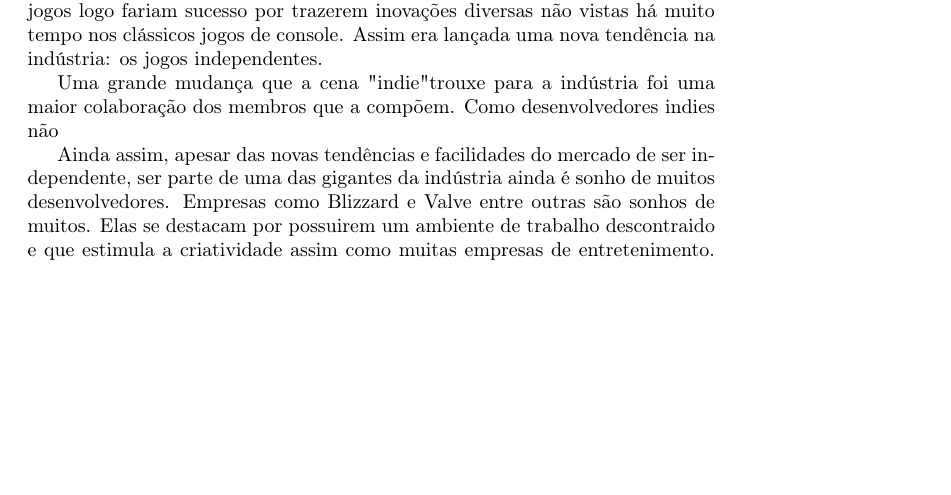
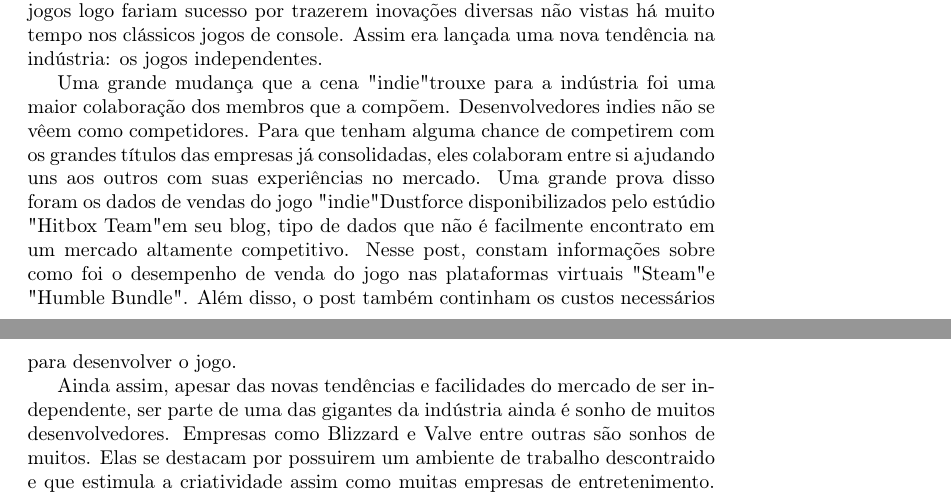
Before and after one commit to matheuslessarodrigues/ProjetoFinalTilt, a LaTeX document (main.tex, which reads TrabalhosRelacionados.tex): part of page 1 of 2 before the commit and two parts of pages 1 and 2 of 2 after it, the two joined at a grey line, cut so that both start at the same text, the shorter picture padded with empty space. Compiled offline with pdfLaTeX.

Commit message:
dustforce

```diff
--- a/TrabalhosRelacionados.tex
+++ b/TrabalhosRelacionados.tex
@@ -4,7 +4,7 @@ Apesar de toda essa dificuldade, a indústria de jogos eletrônicos é uma que m
 
 Sendo uma área que vem ganhando cada vez mais reconhecimento e notoriedade, empreendedores vêem oportunidade em começar sua própria "startup" de video-games. Isso se deve também ao surgimento e popularização de meios de distribuição digital (lojas virtuais, portais de jogos, etc) que facilitam levar o jogo da desenvolvedora aos jogadores. Esse tipo de startup logo ficaria conhecido como desenvolvedor independente, ou apenas "indie". São independentes pois não necessitam mais de uma empresa publicadora para distribuir seus jogos pelas prateleiras de uma loja de varejo ("retail"), eles simplesmente distribuíam virtualmente pela web. Exemplos desses jogos são "Super Meat Boy", "Fez" e "Braid" que estrelam o documentário "Indie Games: The Movie". Esses e outros jogos logo fariam sucesso por trazerem inovações diversas não vistas há muito tempo nos clássicos jogos de console. Assim era lançada uma nova tendência na indústria: os jogos independentes.
 
-Uma grande mudança que a cena "indie" trouxe para a indústria foi uma maior colaboração dos membros que a compõem. Como desenvolvedores indies não
+Uma grande mudança que a cena "indie" trouxe para a indústria foi uma maior colaboração dos membros que a compõem. Desenvolvedores indies não se vêem como competidores. Para que tenham alguma chance de competirem com os grandes títulos das empresas já consolidadas, eles colaboram entre si ajudando uns aos outros com suas experiências no mercado. Uma grande prova disso foram os dados de vendas do jogo "indie" Dustforce disponibilizados pelo estúdio "Hitbox Team" em seu blog, tipo de dados que não é facilmente encontrato em um mercado altamente competitivo. Nesse post, constam informações sobre como foi o desempenho de venda do jogo nas plataformas virtuais "Steam" e "Humble Bundle". Além disso, o post também continham os custos necessários para desenvolver o jogo.
 
 Ainda assim, apesar das novas tendências e facilidades do mercado de ser independente, ser parte de uma das gigantes da indústria ainda é sonho de muitos desenvolvedores. Empresas como Blizzard e Valve entre outras são sonhos de muitos. Elas se destacam por possuirem um ambiente de trabalho descontraido e que estimula a criatividade assim como muitas empresas de entretenimento. Tomando como exemplo a Valve que possui um manual para novos funcionários que quebra muitos paradigmas a respeito do esquema organizacional de uma empresa. Eles prezam pela qualidade de cada membro e vêem a contratação como uma das atividades mais importantes e cruciais para a empresa. Além disso, mantém uma estrutura organizacional totalmente horizontal, ou seja, ninguém é chefe de ninguém.
 
```
